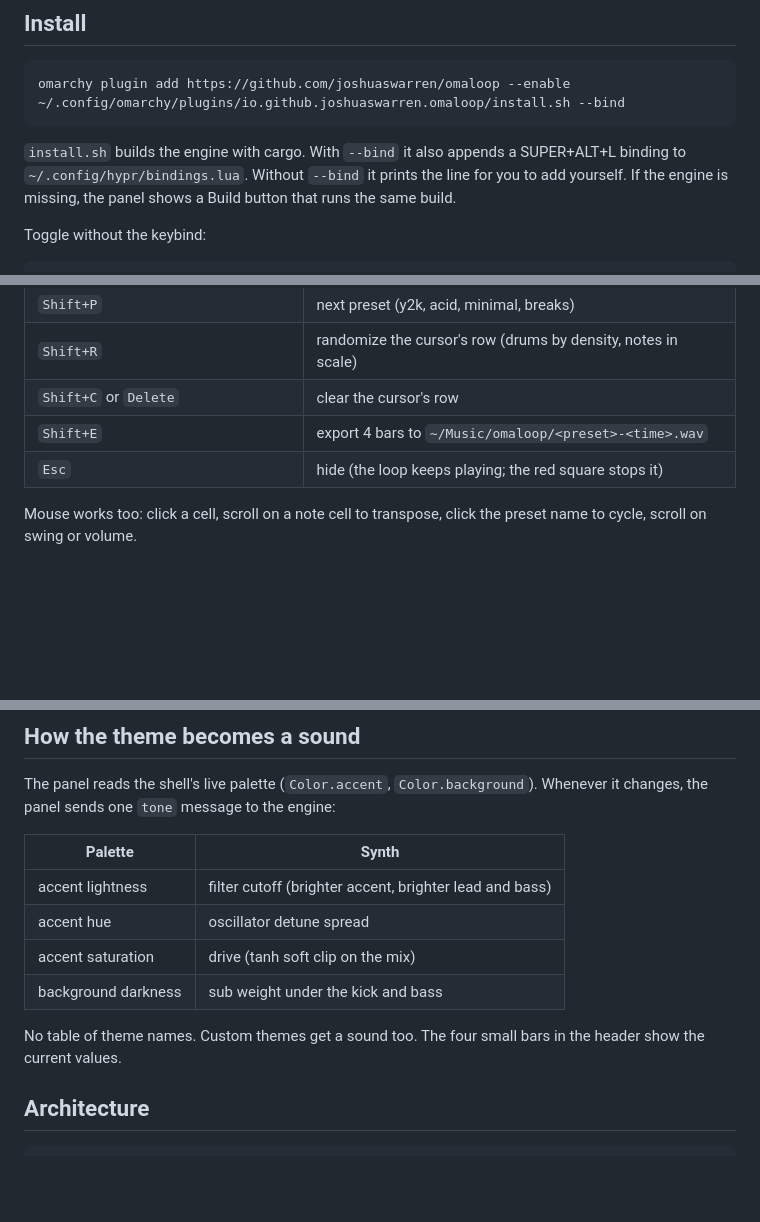
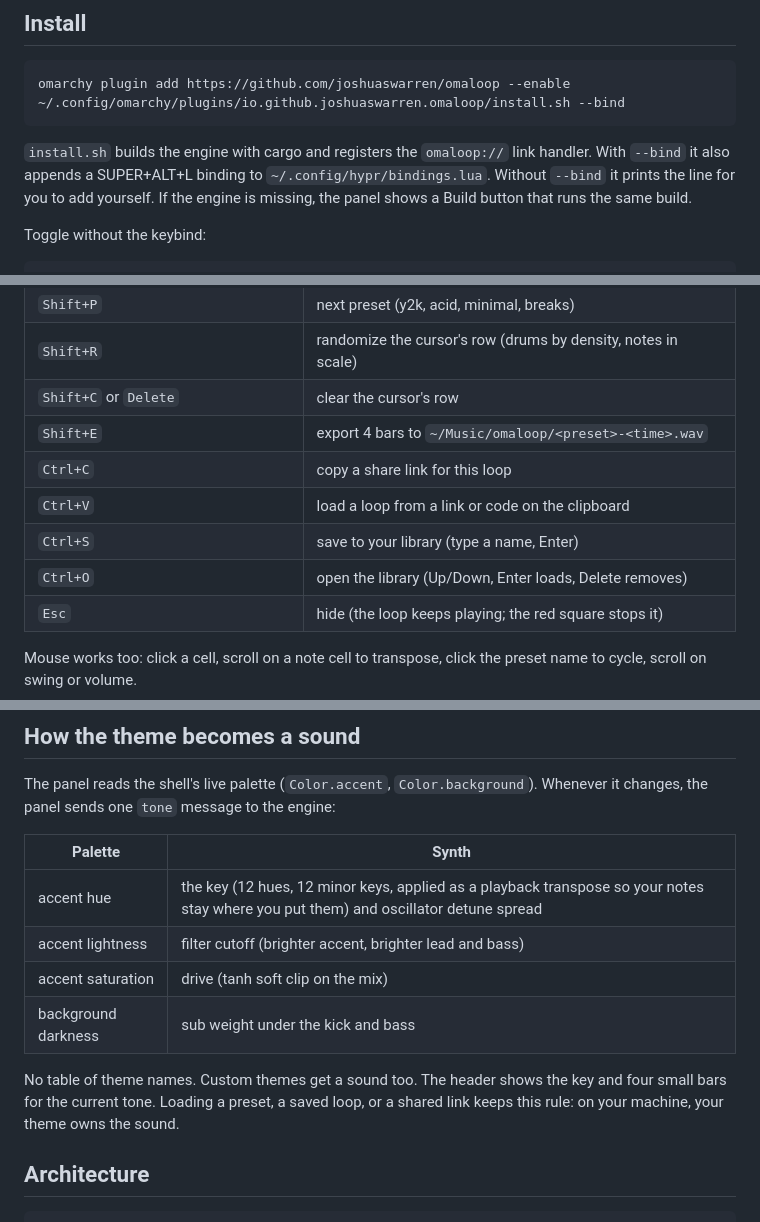
Before and after one commit to joshuaswarren/omaloop, a Markdown page: README.md, 3 parts joined by grey strips. Drawn GitHub-style; blank space fills up the shorter version.

````diff
--- a/README.md
+++ b/README.md
@@ -16,7 +16,7 @@ omarchy plugin add https://github.com/joshuaswarren/omaloop --enable
 ~/.config/omarchy/plugins/io.github.joshuaswarren.omaloop/install.sh --bind
 ```
 
-`install.sh` builds the engine with cargo. With `--bind` it also appends a SUPER+ALT+L binding to `~/.config/hypr/bindings.lua`. Without `--bind` it prints the line for you to add yourself. If the engine is missing, the panel shows a Build button that runs the same build.
+`install.sh` builds the engine with cargo and registers the `omaloop://` link handler. With `--bind` it also appends a SUPER+ALT+L binding to `~/.config/hypr/bindings.lua`. Without `--bind` it prints the line for you to add yourself. If the engine is missing, the panel shows a Build button that runs the same build.
 
 Toggle without the keybind:
 
@@ -44,6 +44,10 @@ Requires Omarchy 4 (Quattro) and Rust 1.75+.
 | `Shift+R` | randomize the cursor's row (drums by density, notes in scale) |
 | `Shift+C` or `Delete` | clear the cursor's row |
 | `Shift+E` | export 4 bars to `~/Music/omaloop/<preset>-<time>.wav` |
+| `Ctrl+C` | copy a share link for this loop |
+| `Ctrl+V` | load a loop from a link or code on the clipboard |
+| `Ctrl+S` | save to your library (type a name, Enter) |
+| `Ctrl+O` | open the library (Up/Down, Enter loads, Delete removes) |
 | `Esc` | hide (the loop keeps playing; the red square stops it) |
 
 Mouse works too: click a cell, scroll on a note cell to transpose, click the preset name to cycle, scroll on swing or volume.
@@ -64,12 +78,12 @@ The panel reads the shell's live palette (`Color.accent`, `Color.background`). W
 
 | Palette | Synth |
 |---|---|
+| accent hue | the key (12 hues, 12 minor keys, applied as a playback transpose so your notes stay where you put them) and oscillator detune spread |
 | accent lightness | filter cutoff (brighter accent, brighter lead and bass) |
-| accent hue | oscillator detune spread |
 | accent saturation | drive (tanh soft clip on the mix) |
 | background darkness | sub weight under the kick and bass |
 
-No table of theme names. Custom themes get a sound too. The four small bars in the header show the current values.
+No table of theme names. Custom themes get a sound too. The header shows the key and four small bars for the current tone. Loading a preset, a saved loop, or a shared link keeps this rule: on your machine, your theme owns the sound.
 
 ## Architecture
 
````
Also changed, not shown: other parts of README.md (+22 -4 lines).
